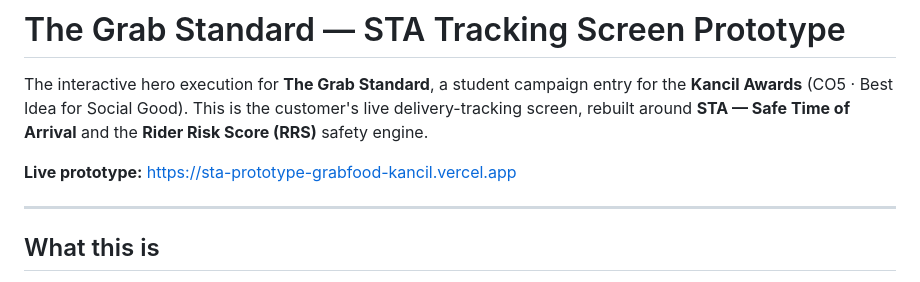
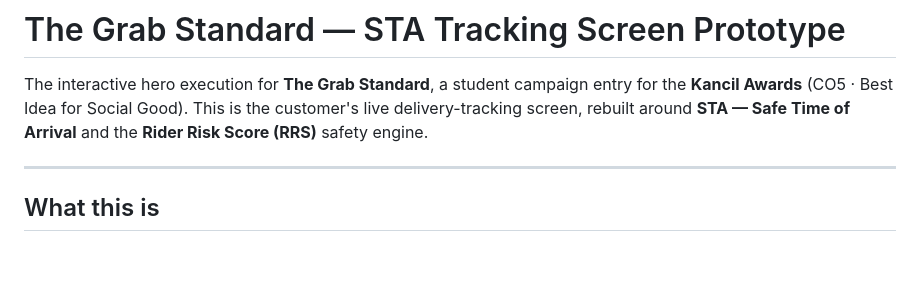
Before and after one commit to phuadaniel26-cyber/STA-RRS-GRAB-STANDARD, a Markdown page: README.md, the part around the change. Drawn GitHub-style; blank space fills up the shorter version.

```diff
--- a/README.md
+++ b/README.md
@@ -1,8 +1,6 @@
 # The Grab Standard — STA Tracking Screen Prototype
 
 The interactive hero execution for **The Grab Standard**, a student campaign entry for the **Kancil Awards** (CO5 · Best Idea for Social Good). This is the customer's live delivery-tracking screen, rebuilt around **STA — Safe Time of Arrival** and the **Rider Risk Score (RRS)** safety engine.
-
-**Live prototype:** https://sta-prototype-grabfood-kancil.vercel.app
 
 ---
 
```
